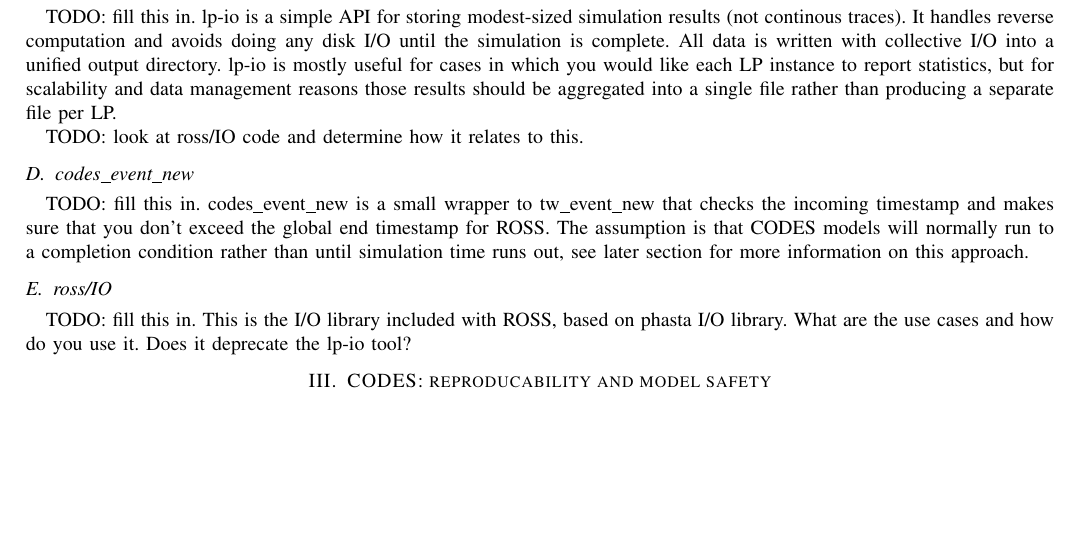
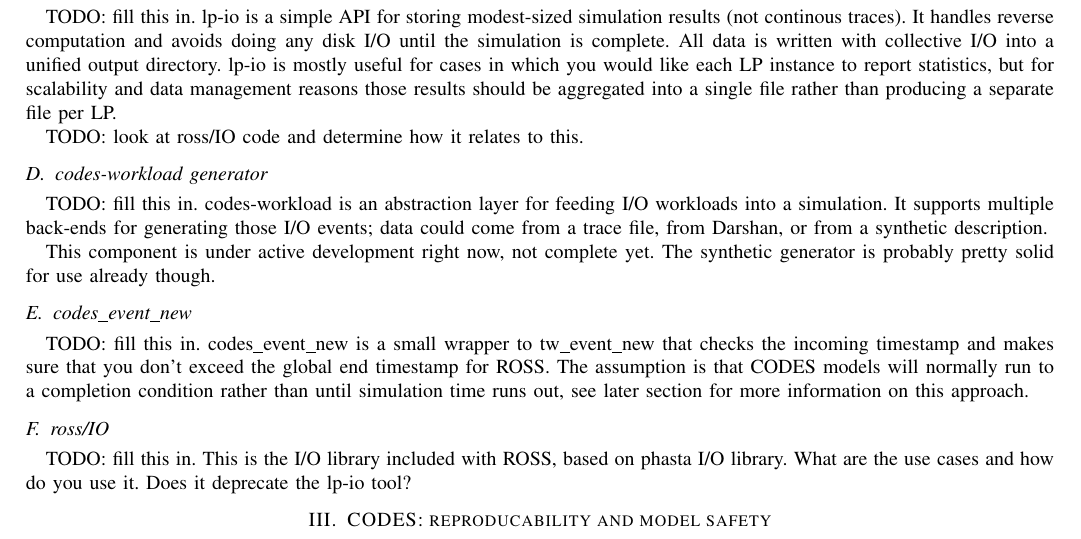
Before and after one commit to codes-org/codes, a LaTeX paper (doc/codes-best-practices.tex): part of page 2 of 3, cut so that both start at the same text, the shorter picture padded with empty space. Compiled offline with pdfLaTeX.

Commit message:
added section on workload generator

```diff
--- a/doc/codes-best-practices.tex
+++ b/doc/codes-best-practices.tex
@@ -317,6 +317,16 @@ file per LP.
 
 TODO: look at ross/IO code and determine how it relates to this.
 
+\subsection{codes-workload generator}
+
+TODO: fill this in.  codes-workload is an abstraction layer for feeding I/O
+workloads into a simulation.  It supports multiple back-ends for generating
+those I/O events; data could come from a trace file, from Darshan, or from a
+synthetic description.
+
+This component is under active development right now, not complete yet.  The
+synthetic generator is probably pretty solid for use already though.
+
 \subsection{codes\_event\_new}
 
 TODO: fill this in.  codes\_event\_new is a small wrapper to tw\_event\_new
```
